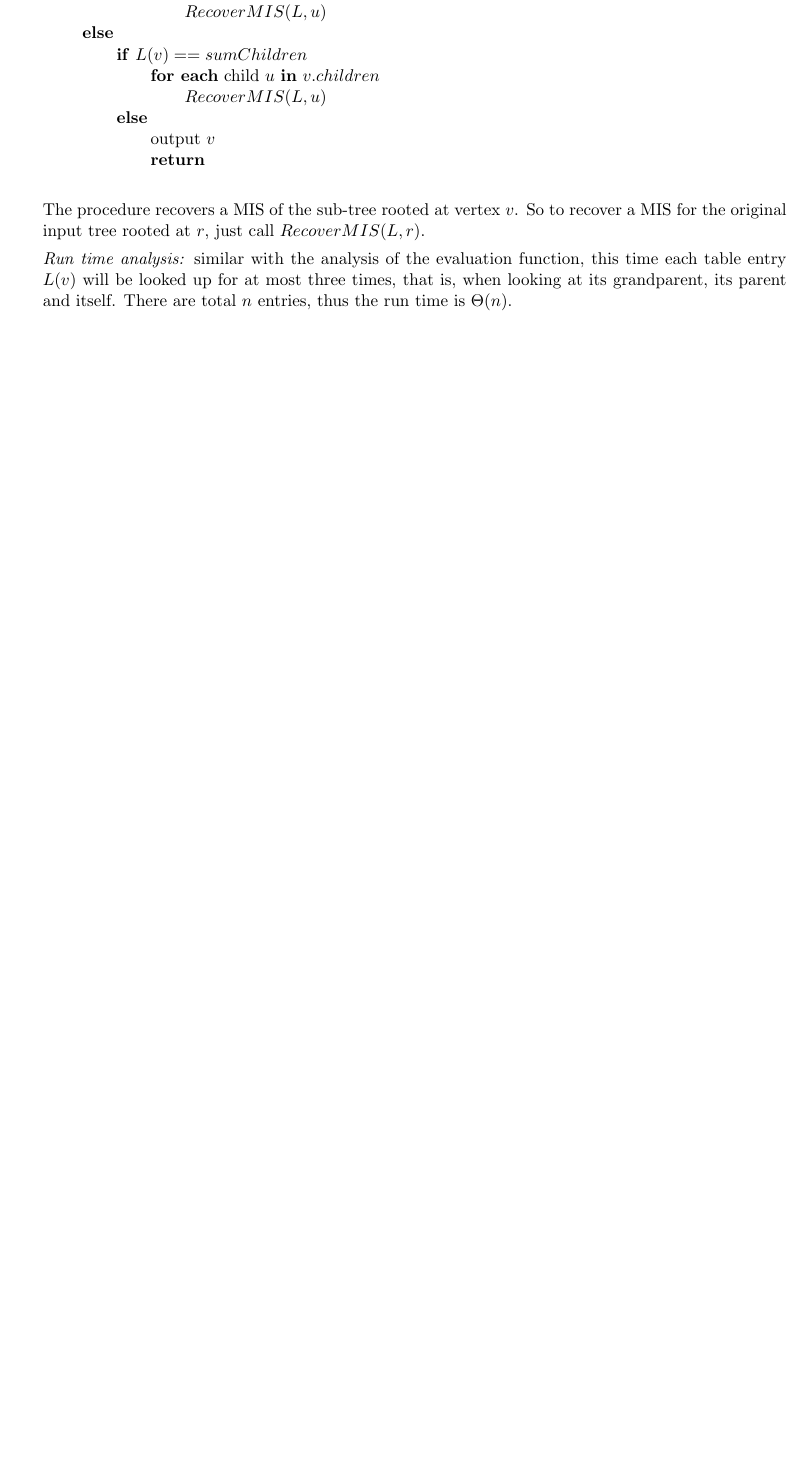
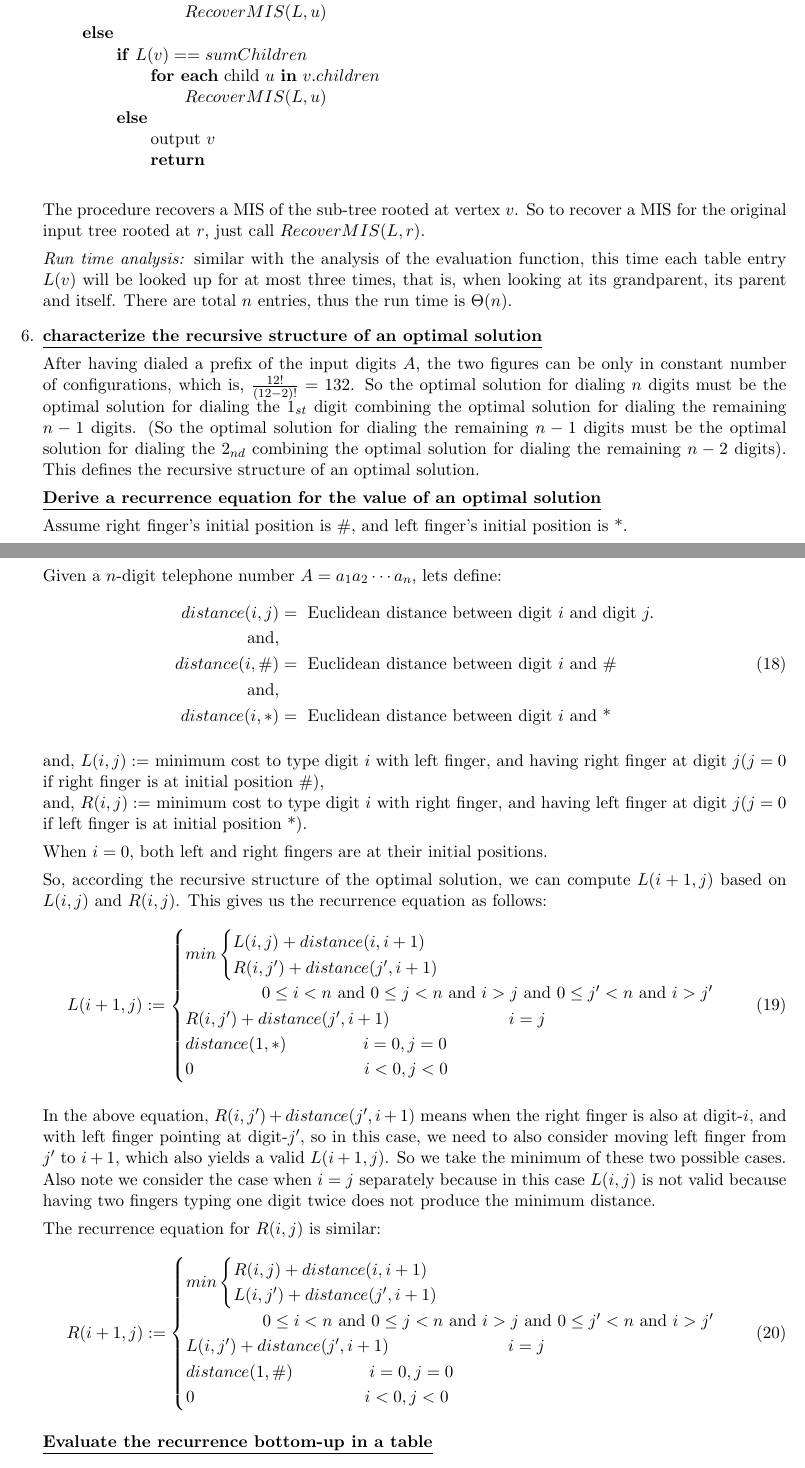
Before and after one commit to imsure/study_notes, a LaTeX problem sheet (cs545/hw2/hw2_sol.tex): part of page 8 of 8 before the commit and two parts of pages 8 and 9 of 9 after it, the two joined at a grey line, cut so that both start at the same text, the shorter picture padded with empty space. Compiled offline with pdfLaTeX.

Commit message:
add partial solution to problem6

```diff
--- a/cs545/hw2/hw2_sol.tex
+++ b/cs545/hw2/hw2_sol.tex
@@ -568,5 +568,97 @@ Student: \Author\\
   grandparent, its parent and itself. There are total $n$ entries,
   thus the run time is $\Theta(n)$.
 
+\item % problem 6
+  \underline{\textbf{characterize the recursive structure of an
+      optimal solution}}
+
+  After having dialed a prefix of the input digits $A$, the two
+  figures can be only in constant number of configurations, which is,
+  $\frac{12!}{(12-2)!} = 132$. So the optimal solution for dialing $n$
+  digits must be the
+  optimal solution for dialing the $1_{st}$ digit combining the optimal
+  solution for dialing the remaining $n-1$ digits. (So the optimal solution
+  for dialing the remaining $n-1$ digits must be the optimal solution
+  for dialing the $2_{nd}$ combining the optimal solution for dialing
+  the remaining $n-2$ digits). This defines the recursive structure of
+  an optimal solution.
+
+  \underline{\textbf{Derive a recurrence equation for the value of an
+      optimal solution}}
+
+  Assume right finger's initial position is \#, and left finger's
+  initial position is *.
+
+  Given a $n$-digit telephone number $A=a_1a_2 \cdots a_n$, lets
+  define:
+  \begin{equation}
+    \begin{split}
+    distance(i, j) &= \text{ Euclidean distance between digit $i$ and
+      digit } j.\\
+    \text{and},\\
+    distance(i, \#) &= \text{ Euclidean distance between digit $i$ and \# }\\
+    \text{and},\\
+    distance(i, *) &= \text{ Euclidean distance between digit $i$ and
+      *}
+    \end{split}
+  \end{equation}
+
+  and, $L(i,j) := $ minimum cost to type digit $i$ with left finger,
+  and having right finger at digit $j$($j=0$ if right finger is at
+  initial position \#),\\
+  and, $R(i,j) := $ minimum cost to type digit $i$ with right finger,
+  and having left finger at digit $j$($j=0$ if left finger is at
+  initial position *).
+
+  When $i=0$, both left and right fingers are at their initial positions.
+
+  So, according the recursive structure of the optimal solution, we
+  can compute $L(i+1, j)$ based on $L(i,j)$ and $R(i,j)$. This gives
+  us the recurrence equation as follows:
+  \begin{equation}
+    L(i+1,j) := \begin{cases}
+      min\begin{cases}
+      L(i,j) + distance(i,i+1)\\
+      R(i,j') + distance(j',i+1)\\
+      \end{cases}\\
+      \-\hspace{4.5em} 0 \leq i < n \text{ and } 0 \leq j < n
+      \text{ and } i > j \text{ and } 0 \leq j' < n \text{ and } i >
+      j'\\
+      R(i,j') + distance(j',i+1) \-\hspace{7em} i = j\\
+      distance(1, *) \-\hspace{4.5em} i = 0, j = 0\\
+      0 \-\hspace{10em} i < 0, j < 0
+    \end{cases}
+  \end{equation}
+
+  In the above equation, $R(i,j') + distance(j',i+1)$ means when the
+  right finger is also at digit-$i$, and with left finger pointing at
+  digit-$j'$, so in this case, we need to also consider moving left
+  finger from $j'$ to $i+1$, which also yields a valid $L(i+1,j)$. So
+  we take the minimum of these two possible cases. Also note we
+  consider the case when $i=j$ separately because in this case
+  $L(i,j)$ is not valid because having two fingers typing one digit
+  twice does not produce the minimum distance.
+
+  The recurrence equation for $R(i,j)$ is similar:
+  \begin{equation}
+    R(i+1,j) := \begin{cases}
+      min\begin{cases}
+      R(i,j) + distance(i,i+1)\\
+      L(i,j') + distance(j',i+1)\\
+      \end{cases}\\
+      \-\hspace{4.5em} 0 \leq i < n \text{ and } 0 \leq j < n
+      \text{ and } i > j \text{ and } 0 \leq j' < n \text{ and } i >
+      j'\\
+      L(i,j') + distance(j',i+1) \-\hspace{7em} i = j\\
+      distance(1, \#) \-\hspace{4.5em} i = 0, j = 0\\
+      0 \-\hspace{10em} i < 0, j < 0
+    \end{cases}
+  \end{equation}
+
+
+  \underline{\textbf{Evaluate the recurrence bottom-up in a table}}
+
+
+
 \end{enumerate}
 \end{document}
```
Also changed, not shown: cs545/hw2/hw2_sol.pdf.
